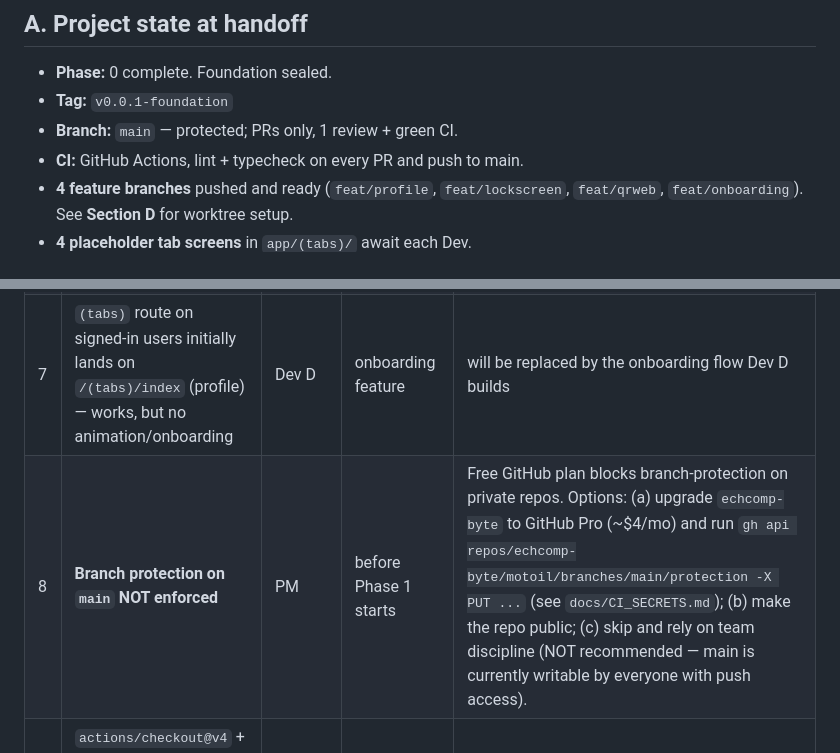
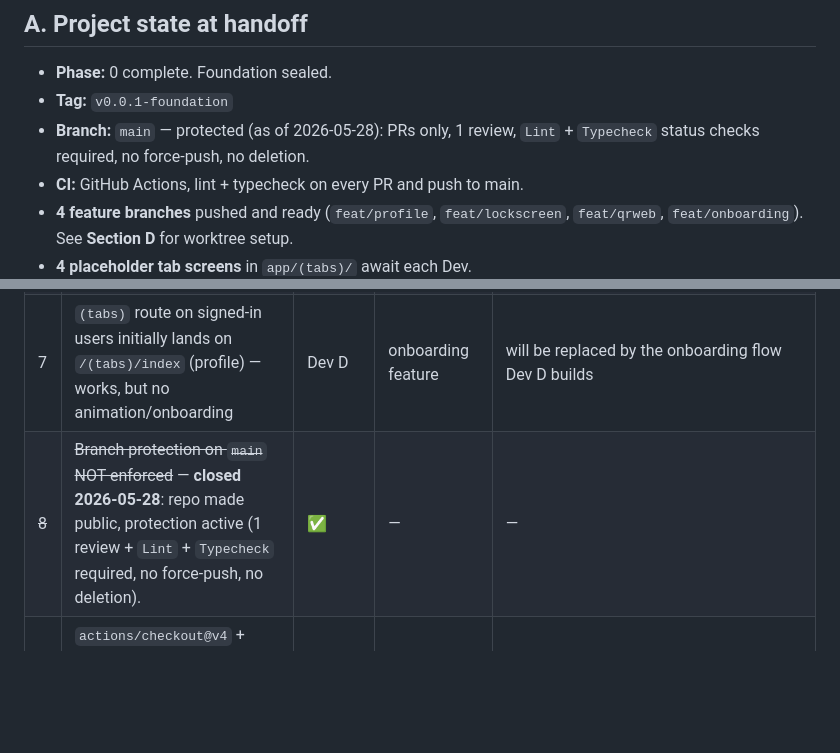
Before and after one commit to echcomp-byte/motoil, a Markdown page: docs/HANDOFF.md, 2 parts joined by grey strips. Rendered like a GitHub page; blank space fills up the shorter version.

Commit message:
docs: close flag #8 — branch protection now active on main (#1)
PM made the repo public and enabled branch protection on main:
- 1 review required
- Lint + Typecheck status checks required (strict — branch must be up to date)
- No force-push, no deletion

Also updates Section A so the "Branch" line reflects current reality.

Co-authored-by: Claude Opus 4.7 <noreply@anthropic.com>

```diff
--- a/docs/HANDOFF.md
+++ b/docs/HANDOFF.md
@@ -8,7 +8,7 @@ This is the document you should read **before touching code**. It describes what
 
 - **Phase:** 0 complete. Foundation sealed.
 - **Tag:** `v0.0.1-foundation`
-- **Branch:** `main` — protected; PRs only, 1 review + green CI.
+- **Branch:** `main` — protected (as of 2026-05-28): PRs only, 1 review, `Lint` + `Typecheck` status checks required, no force-push, no deletion.
 - **CI:** GitHub Actions, lint + typecheck on every PR and push to main.
 - **4 feature branches** pushed and ready (`feat/profile`, `feat/lockscreen`, `feat/qrweb`, `feat/onboarding`). See **Section D** for worktree setup.
 - **4 placeholder tab screens** in `app/(tabs)/` await each Dev.
@@ -52,7 +52,7 @@ This is the document you should read **before touching code**. It describes what
 | 5 | Apple Sign-In credentials | PM | when Apple Developer unlock clears | run `eas credentials configure --platform ios`, then upload the `.p8` key + key ID + team ID to Supabase Dashboard → Auth → Providers → Apple |
 | 6 | Google Sign-In credentials | PM | now | create iOS + Web OAuth clients in GCP, put both client IDs in local `.env` + GitHub Actions secrets (`docs/CI_SECRETS.md`), enable Google provider in Supabase Dashboard with the Web client ID + secret |
 | 7 | `(tabs)` route on signed-in users initially lands on `/(tabs)/index` (profile) — works, but no animation/onboarding | Dev D | onboarding feature | will be replaced by the onboarding flow Dev D builds |
-| 8 | **Branch protection on `main` NOT enforced** | PM | before Phase 1 starts | Free GitHub plan blocks branch-protection on private repos. Options: (a) upgrade `echcomp-byte` to GitHub Pro (~$4/mo) and run `gh api repos/echcomp-byte/motoil/branches/main/protection -X PUT ...` (see `docs/CI_SECRETS.md`); (b) make the repo public; (c) skip and rely on team discipline (NOT recommended — main is currently writable by everyone with push access). |
+| ~~8~~ | ~~Branch protection on `main` NOT enforced~~ — **closed 2026-05-28**: repo made public, protection active (1 review + `Lint` + `Typecheck` required, no force-push, no deletion). | ✅ | — | — |
 | 9 | `actions/checkout@v4` + `actions/setup-node@v4` use Node.js 20 (deprecated on GitHub runners after 2026-06-02) | Dev D / anyone | **2026-06-02** | bump to `@v5` (Node 24-ready) in `.github/workflows/ci.yml` |
 
 None of these block Phase 1 from starting.
```
